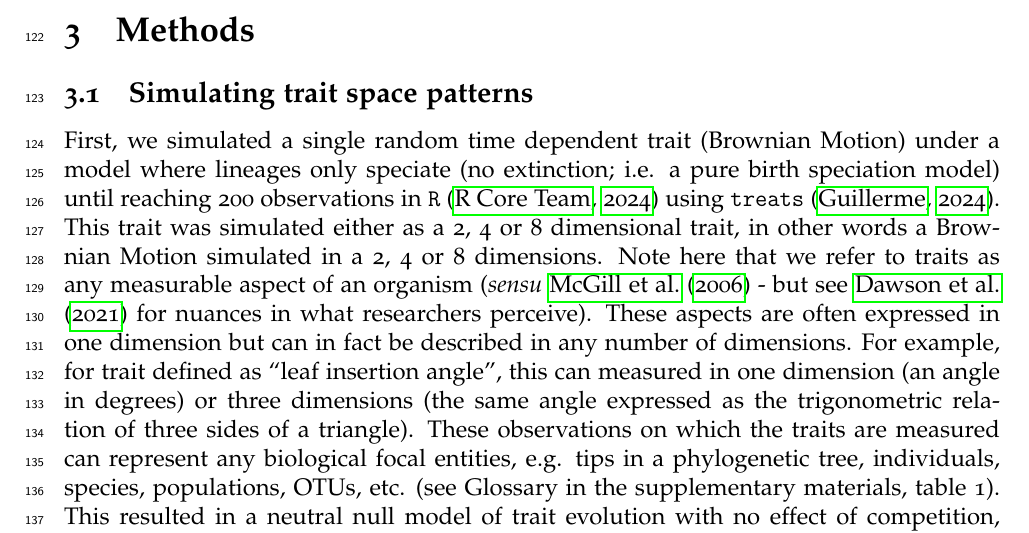
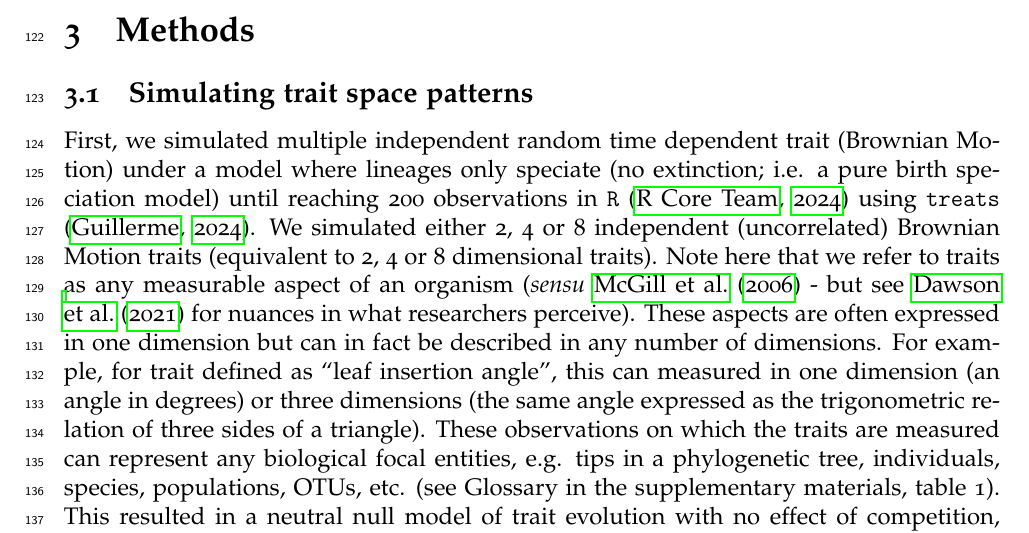
Before and after one commit to TGuillerme/eco_metrics_simulations, a LaTeX document (Manuscript/main_ecography_R2.tex): part of page 5 of 27, cut so that both start at the same text. Compiled offline with pdfLaTeX.

Commit message:
Update main_ecography_R2.tex

```diff
--- a/Manuscript/main_ecography_R2.tex
+++ b/Manuscript/main_ecography_R2.tex
@@ -182,8 +182,8 @@ We show that, that with a fixed process and mechanisms approximation, the choice
 \section{Methods}
 \subsection{Simulating trait space patterns}
 
-First, we simulated a single random time dependent trait (Brownian Motion) under a model where lineages only speciate (no extinction; i.e. a pure birth speciation model) until reaching 200 observations in \texttt{R} \citep{rcore} using \texttt{treats} \citep{guillerme2024treats}.
-This trait was simulated either as a 2, 4 or 8 dimensional trait, in other words a Brownian Motion simulated in a 2, 4 or 8 dimensions.
+First, we simulated multiple independent random time dependent trait (Brownian Motion) under a model where lineages only speciate (no extinction; i.e. a pure birth speciation model) until reaching 200 observations in \texttt{R} \citep{rcore} using \texttt{treats} \citep{guillerme2024treats}.
+We simulated either 2, 4 or 8 independent (uncorrelated) Brownian Motion traits (equivalent to 2, 4 or 8 dimensional traits).
 Note here that we refer to traits as any measurable aspect of an organism (\textit{sensu} \cite{mcgill2006rebuilding} - but see \cite{dawson2021traits} for nuances in what researchers perceive).
 These aspects are often expressed in one dimension but can in fact be described in any number of dimensions.
 For example, for trait defined as ``leaf insertion angle'', this can measured in one dimension (an angle in degrees) or three dimensions (the same angle expressed as the trigonometric relation of three sides of a triangle).
```
